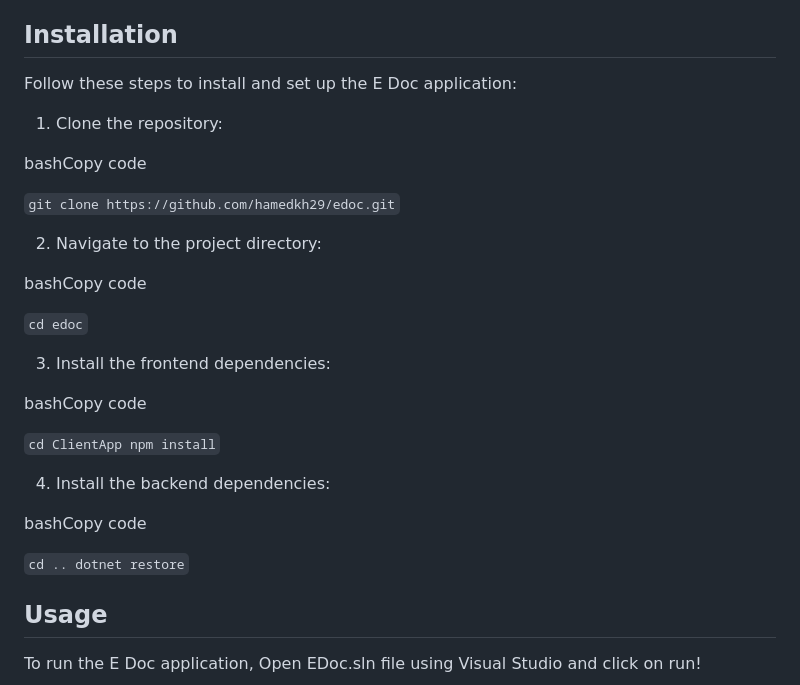
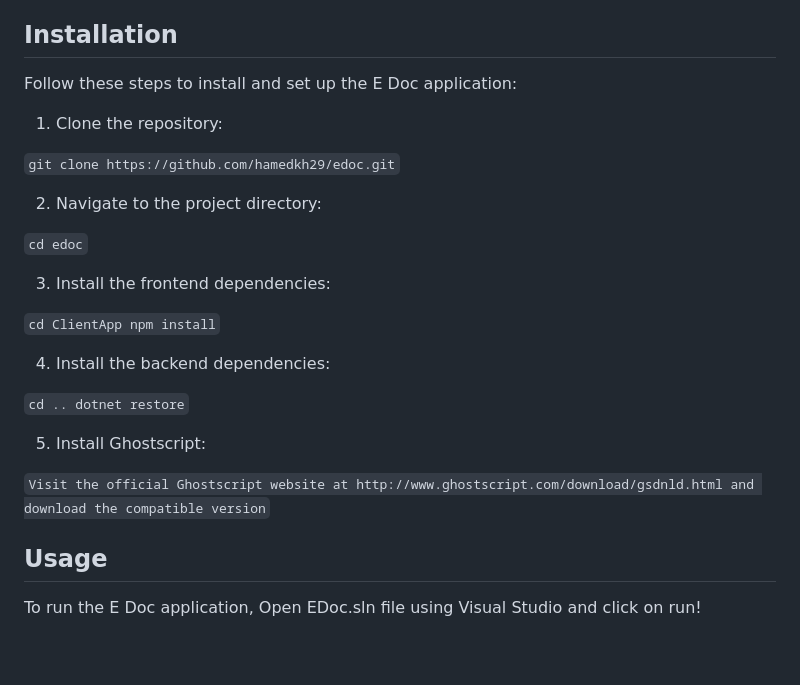
Before and after one commit to hamedkh29/edoc, a Markdown page: README.md, the part around the change. Rendered like a GitHub page; blank space fills up the shorter version.

```diff
--- a/README.md
+++ b/README.md
@@ -41,27 +41,23 @@ Follow these steps to install and set up the E Doc application:
 
 1.  Clone the repository:
 
-bashCopy code
-
 `git clone https://github.com/hamedkh29/edoc.git`
 
 2.  Navigate to the project directory:
-
-bashCopy code
 
 `cd edoc`
 
 3.  Install the frontend dependencies:
 
-bashCopy code
-
 `cd ClientApp npm install`
 
 4.  Install the backend dependencies:
 
-bashCopy code
+`cd .. dotnet restore`
 
-`cd .. dotnet restore`
+5. Install Ghostscript:
+
+`Visit the official Ghostscript website at http://www.ghostscript.com/download/gsdnld.html and download the compatible version`
 
 Usage
 -----
```
